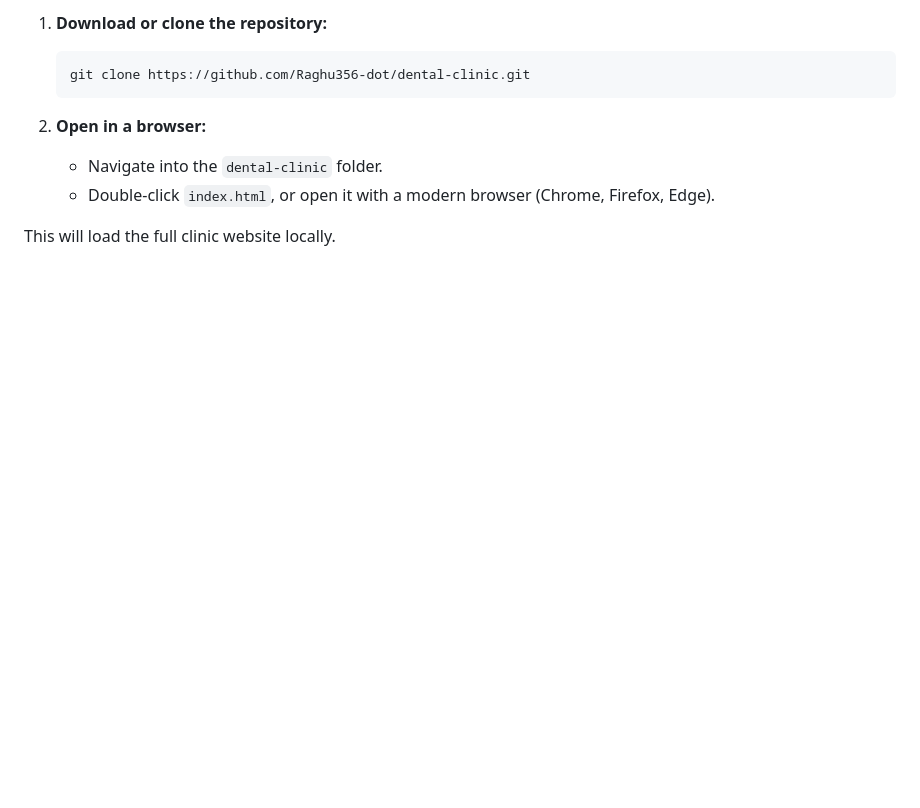
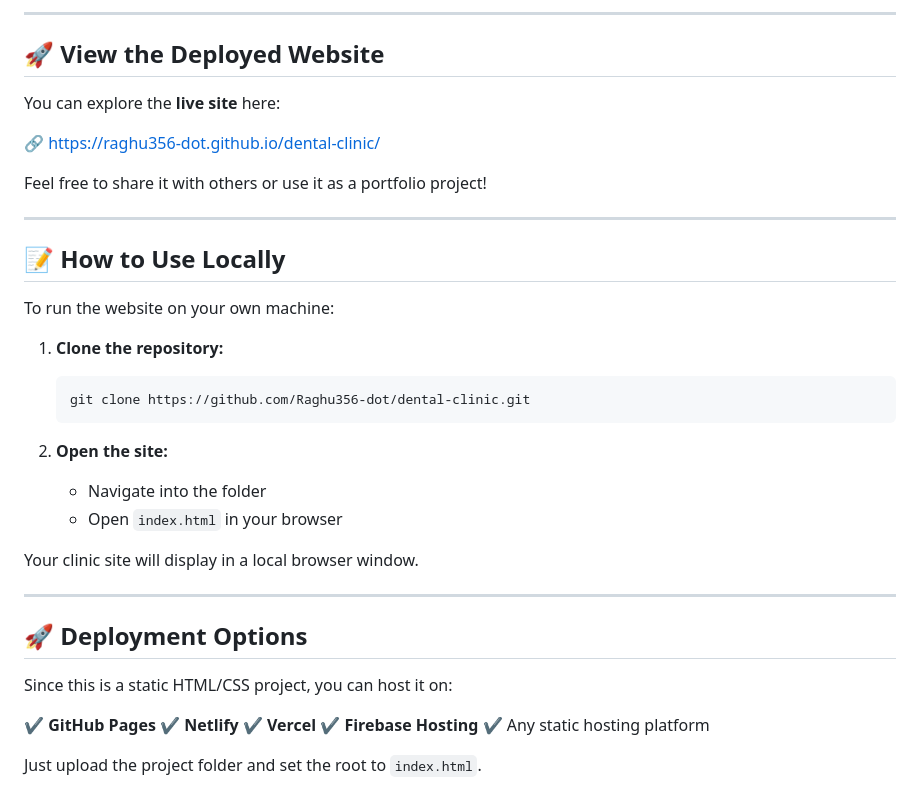
Before and after one commit to Raghu356-dot/dental-clinic, a Markdown page: README.md, the part around one of its changes. GitHub-like rendering; blank space fills up the shorter version.

````diff
--- a/README.md
+++ b/README.md
@@ -76,13 +80,43 @@ To view the website locally:
 
-1. **Download or clone the repository:**
+---
+
+## 🚀 View the Deployed Website
+
+You can explore the **live site** here:
+
+🔗 [https://raghu356-dot.github.io/dental-clinic/](https://raghu356-dot.github.io/dental-clinic/)
+
+Feel free to share it with others or use it as a portfolio project!
+
+---
+
+## 📝 How to Use Locally
+
+To run the website on your own machine:
+
+1. **Clone the repository:**
 
    ```bash
    git clone https://github.com/Raghu356-dot/dental-clinic.git
    ```
 
-2. **Open in a browser:**
+2. **Open the site:**
 
-   * Navigate into the `dental-clinic` folder.
-   * Double-click `index.html`, or open it with a modern browser (Chrome, Firefox, Edge).
+   * Navigate into the folder
+   * Open `index.html` in your browser
 
-This will load the full clinic website locally.
+Your clinic site will display in a local browser window.
+
+---
+
+## 🚀 Deployment Options
+
+Since this is a static HTML/CSS project, you can host it on:
+
+✔️ **GitHub Pages**
+✔️ **Netlify**
+✔️ **Vercel**
+✔️ **Firebase Hosting**
+✔️ Any static hosting platform
+
+Just upload the project folder and set the root to `index.html`.
````
Also changed, not shown: other parts of README.md (+50 -46 lines).
